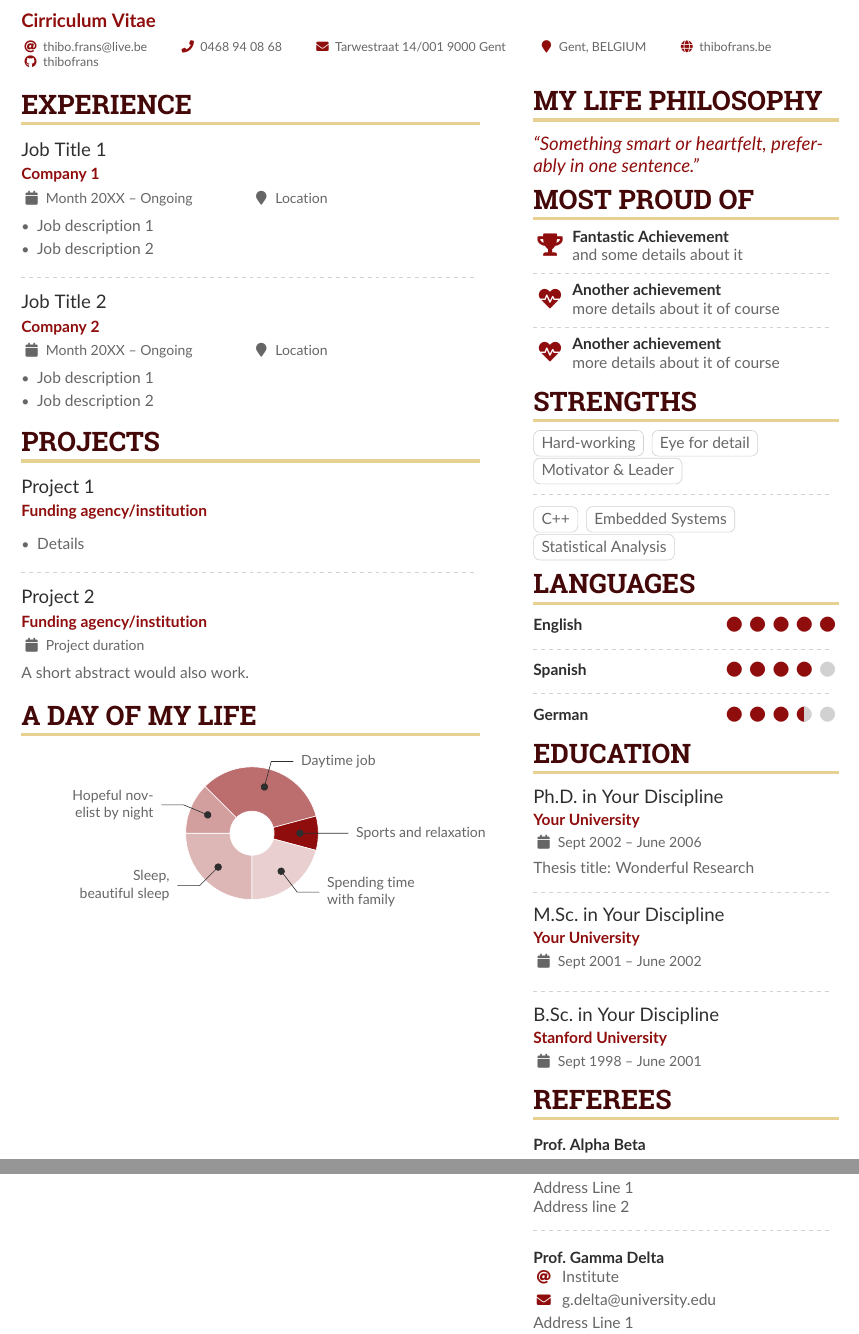
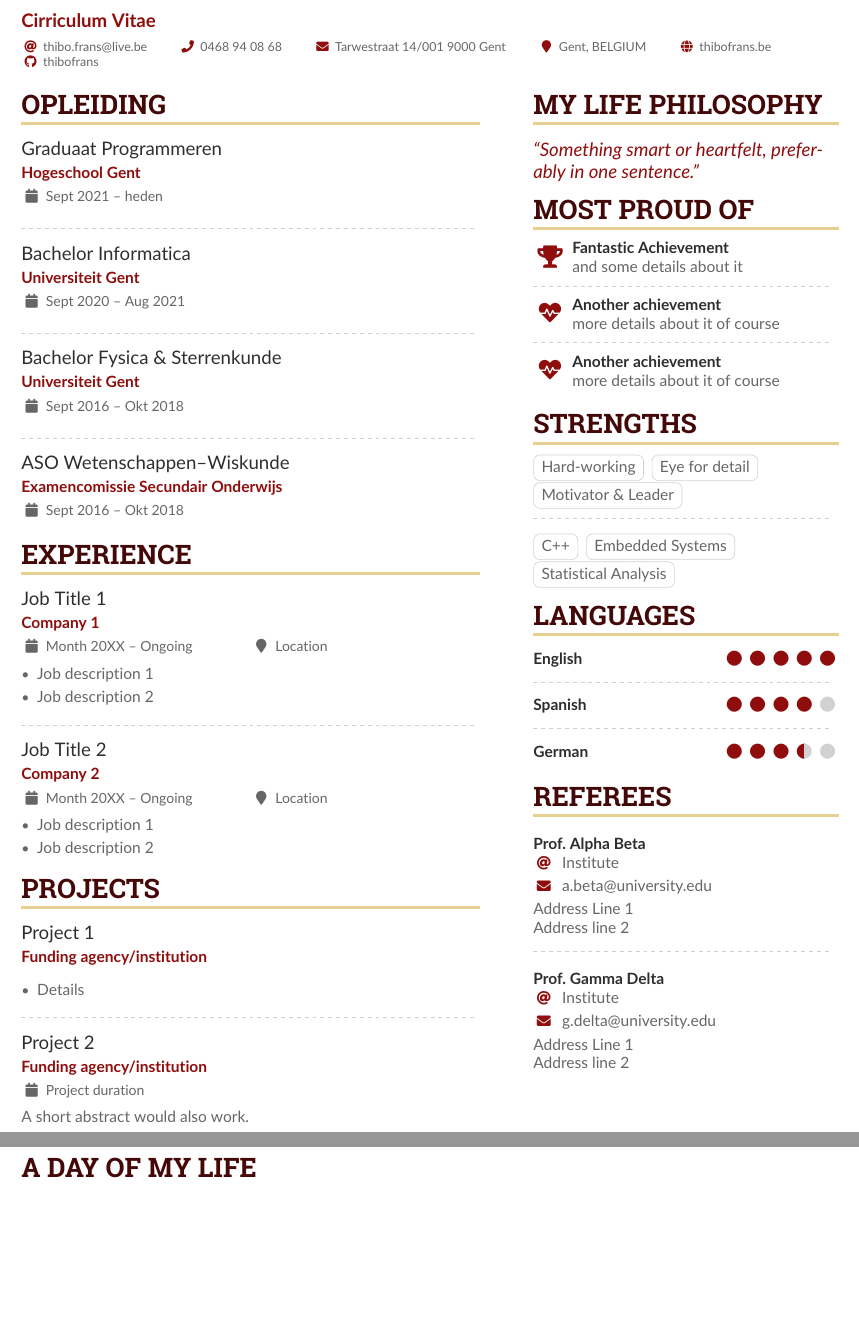
Before and after one commit to thibofrans/resume, a LaTeX CV (resume.tex): two parts of pages 1 and 2 of 2, joined at a grey line, cut so that both start at the same text, the shorter picture padded with empty space. The pictures show the PDF file resume.pdf that the author committed with the source.

Commit message:
added education

```diff
--- a/resume.tex
+++ b/resume.tex
@@ -127,6 +127,24 @@
 % Start a 2-column paracol. Both the left and right columns will automatically
 % break across pages if things get too long.
 \begin{paracol}{2}
+
+	\cvsection{Opleiding}
+
+	\cvevent{Graduaat Programmeren}{Hogeschool Gent}{Sept 2021 -- heden}{}
+
+	\divider
+
+	\cvevent{Bachelor Informatica}{Universiteit Gent}{Sept 2020 -- Aug 2021}{}
+
+	\divider
+
+	\cvevent{Bachelor Fysica \& Sterrenkunde}{Universiteit Gent}{Sept 2016 -- Okt 2018}{}
+
+	\divider
+
+	\cvevent{ASO Wetenschappen--Wiskunde}{Examencomissie Secundair Onderwijs}{Sept 2016 -- Okt 2018}{}
+
+	% \divider
 	\cvsection{Experience}
 
 	\cvevent{Job Title 1}{Company 1}{Month 20XX -- Ongoing}{Location}
@@ -224,20 +242,6 @@
 	%% \bigskip, \vspace etc to make adjustments.
 	\medskip
 
-	\cvsection{Education}
-
-	\cvevent{Ph.D.\ in Your Discipline}{Your University}{Sept 2002 -- June 2006}{}
-	Thesis title: Wonderful Research
-
-	\divider
-
-	\cvevent{M.Sc.\ in Your Discipline}{Your University}{Sept 2001 -- June 2002}{}
-
-	\divider
-
-	\cvevent{B.Sc.\ in Your Discipline}{Stanford University}{Sept 1998 -- June 2001}{}
-
-	% \divider
 
 	\cvsection{Referees}
 
```
Also changed, not shown: resume.pdf, 1 other file.
